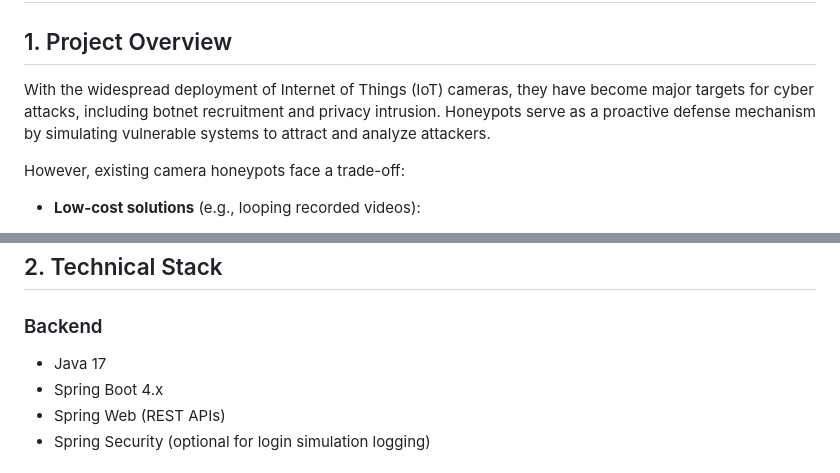
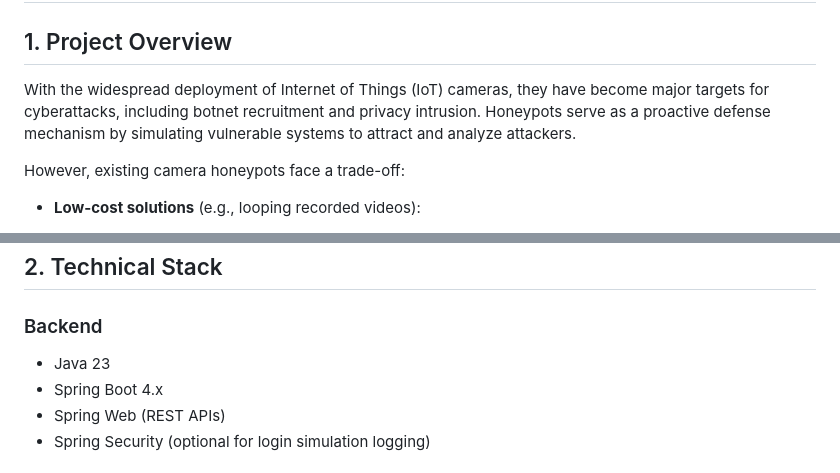
Before and after one commit to snailxxd/HoneyCam, a Markdown page: claude.md, 2 parts joined by grey strips. GitHub-like rendering.

```diff
--- a/claude.md
+++ b/claude.md
@@ -2,7 +2,7 @@
 
 ## 1. Project Overview
 
-With the widespread deployment of Internet of Things (IoT) cameras, they have become major targets for cyber attacks, including botnet recruitment and privacy intrusion. Honeypots serve as a proactive defense mechanism by simulating vulnerable systems to attract and analyze attackers.
+With the widespread deployment of Internet of Things (IoT) cameras, they have become major targets for cyberattacks, including botnet recruitment and privacy intrusion. Honeypots serve as a proactive defense mechanism by simulating vulnerable systems to attract and analyze attackers.
 
 However, existing camera honeypots face a trade-off:
 
@@ -28,7 +28,7 @@ Can a **low-cost 360-degree video-based honeypot** achieve deception effectivene
 
 ### Backend
 
-* Java 17
+* Java 23
 * Spring Boot 4.x
 * Spring Web (REST APIs)
 * Spring Security (optional for login simulation logging)
```
